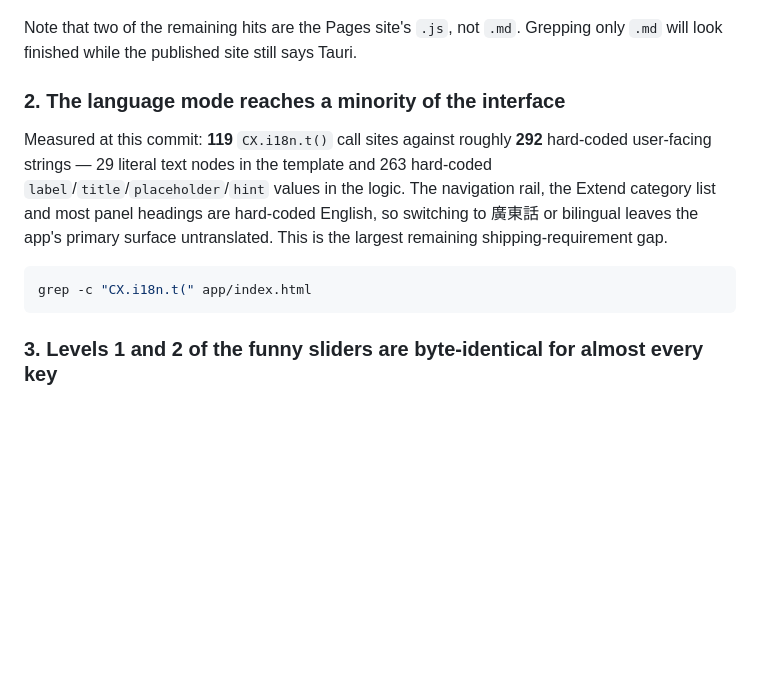
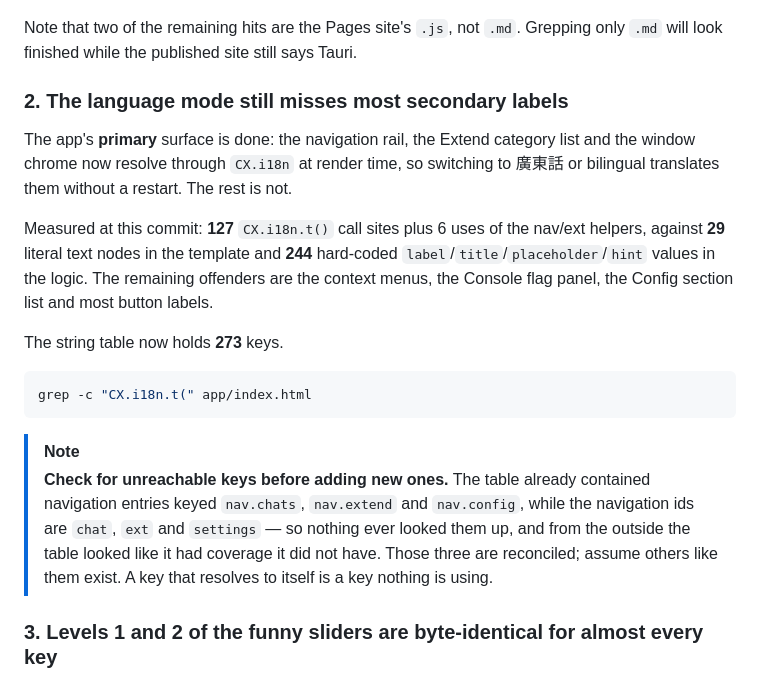
Before and after one commit to Ding-Ding-Projects/codex-material, a Markdown page: HANDOFF.md, the part around the change. Rendered like a GitHub page; blank space fills up the shorter version.

Commit message:
Update the handoff gap on localisation with measured numbers
The primary surface is done, so the gap entry claiming the whole language mode was
broken is no longer true. Re-measured: 127 t() call sites against 29 literal text
nodes and 244 hard-coded labels, and the table is up to 273 keys.

Added the warning that matters more than the count — the table held navigation keys
under names that never matched the navigation ids, so it looked like it had coverage
it did not have. Assume more of those exist; a key that resolves to itself is a key
nothing is using.

中文：主要嗰塊面已經搞掂，所以嗰條話「成個語言模式都爛」嘅缺口記錄已經唔啱。重新量過：
127 個 t() 呼叫點，對住 29 個範本文字節點同 244 個寫死嘅 label，個表而家有 273 條 key。

仲加咗一個比數字更重要嘅提醒 —— 個表入面啲導覽 key 用嘅名，同導覽 id 對唔上，所以佢睇
落好似有覆蓋，其實冇。假設仲有同類嘅；一條解析返自己嘅 key，就係一條冇人用嘅 key。

Co-Authored-By: Claude Opus 5 <noreply@anthropic.com>

````diff
--- a/HANDOFF.md
+++ b/HANDOFF.md
@@ -156,18 +156,30 @@ grep -ril "tauri" --include=*.md --include=*.js . | grep -v node_modules
 Note that two of the remaining hits are the Pages site's `.js`, not `.md`. Grepping only
 `.md` will look finished while the published site still says Tauri.
 
-### 2. The language mode reaches a minority of the interface
+### 2. The language mode still misses most secondary labels
 
-Measured at this commit: **119** `CX.i18n.t()` call sites against roughly **292** hard-coded
-user-facing strings — 29 literal text nodes in the template and 263 hard-coded
-`label`/`title`/`placeholder`/`hint` values in the logic. The navigation rail, the Extend
-category list and most panel headings are hard-coded English, so switching to 廣東話 or
-bilingual leaves the app's primary surface untranslated. This is the largest remaining
-shipping-requirement gap.
+The app's **primary** surface is done: the navigation rail, the Extend category list and
+the window chrome now resolve through `CX.i18n` at render time, so switching to 廣東話 or
+bilingual translates them without a restart. The rest is not.
+
+Measured at this commit: **127** `CX.i18n.t()` call sites plus 6 uses of the nav/ext
+helpers, against **29** literal text nodes in the template and **244** hard-coded
+`label`/`title`/`placeholder`/`hint` values in the logic. The remaining offenders are the
+context menus, the Console flag panel, the Config section list and most button labels.
+
+The string table now holds **273** keys.
 
 ```bash
 grep -c "CX.i18n.t(" app/index.html
 ```
+
+> [!NOTE]
+> **Check for unreachable keys before adding new ones.** The table already contained
+> navigation entries keyed `nav.chats`, `nav.extend` and `nav.config`, while the
+> navigation ids are `chat`, `ext` and `settings` — so nothing ever looked them up, and
+> from the outside the table looked like it had coverage it did not have. Those three are
+> reconciled; assume others like them exist. A key that resolves to itself is a key
+> nothing is using.
 
 ### 3. Levels 1 and 2 of the funny sliders are byte-identical for almost every key
 
````
